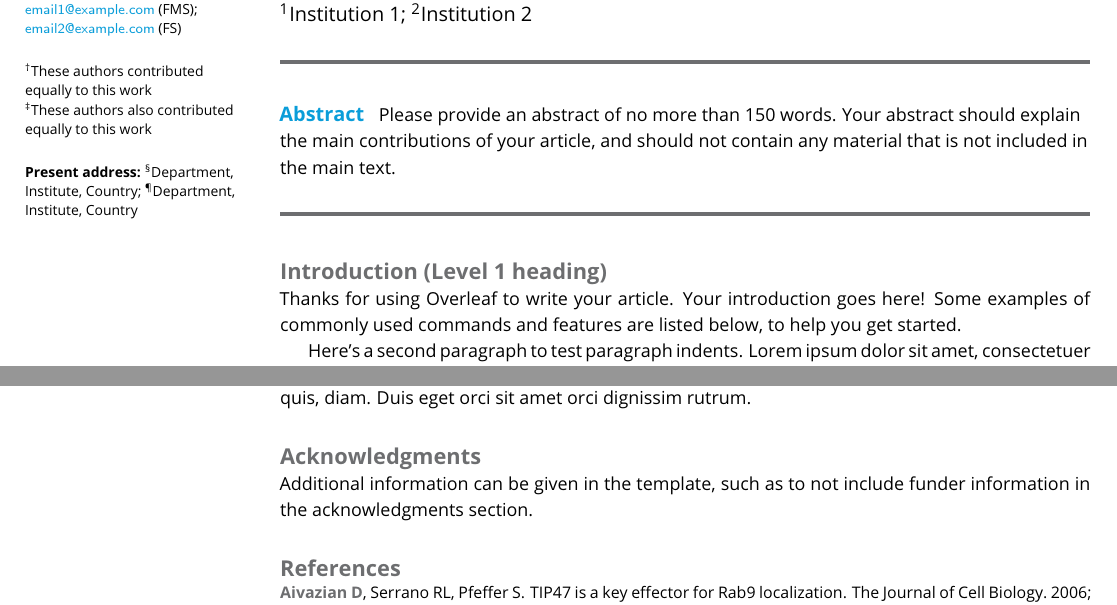
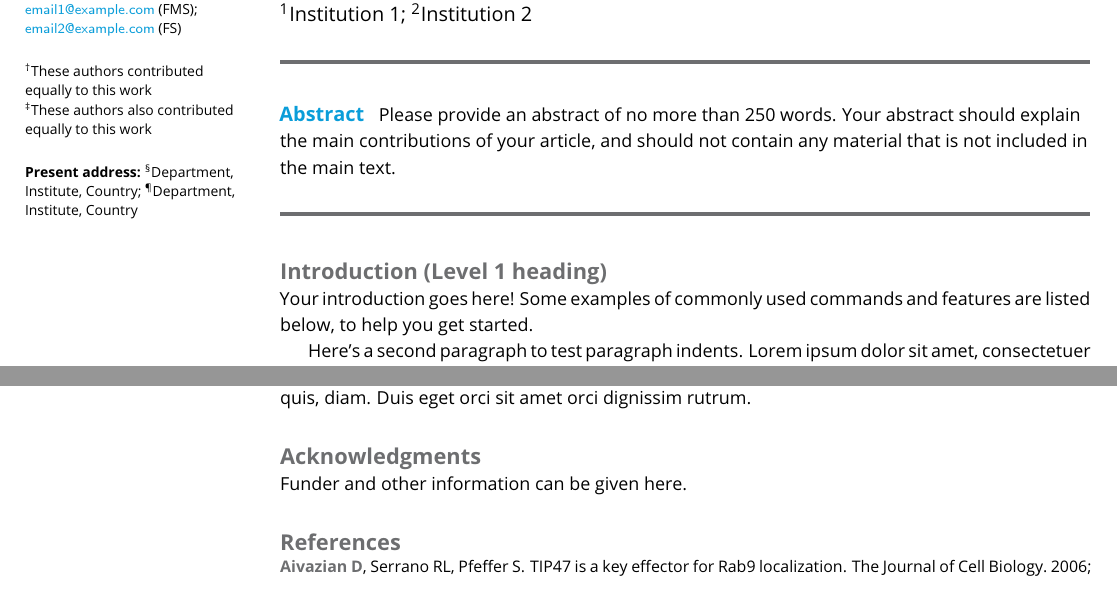
Before and after one commit to livecomsjournal/article_templates, a LaTeX document (templates/livecoms-template.tex): two parts of pages 1 and 8 of 12, joined at a grey line, cut so that both start at the same text. Compiled offline with pdfLaTeX.

Commit message:
Updated to the template.

```diff
--- a/templates/livecoms-template.tex
+++ b/templates/livecoms-template.tex
@@ -6,18 +6,18 @@
 \documentclass[9pt]{livecoms}
 % Use the 'onehalfspacing' option for 1.5 line spacing
 % Use the 'doublespacing' option for 2.0 line spacing
-% use the 'lineno' option for adding line numbers
+% use the 'lineno' option for adding line numbers.
 % Please note that these options may affect formatting.
 
 \usepackage{lipsum} % Required to insert dummy text
 \usepackage[version=4]{mhchem}
 \usepackage{siunitx}
 \DeclareSIUnit\Molar{M}
-
+\newcommand{\versionnumber}{1.3}  % you should update the minor version number in preprints and major version number of submissions.
 %%%%%%%%%%%%%%%%%%%%%%%%%%%%%%%%%%%%%%%%%%%%%%%%%%%%%%%%%%%%
 %%% ARTICLE SETUP
 %%%%%%%%%%%%%%%%%%%%%%%%%%%%%%%%%%%%%%%%%%%%%%%%%%%%%%%%%%%%
-\title{This is the title}
+\title{This is the title : v\versionnumber}
 
 \author[1*]{Firstname Middlename Surname}
 \author[1,2\authfn{1}\authfn{3}]{Firstname Middlename Familyname}
@@ -26,7 +26,7 @@
 \affil[1]{Institution 1}
 \affil[2]{Institution 2}
 
-\corr{email1@example.com}{FMS}
+\corr{email1@example.com}{FMS}  % Correspondence emails.  FMS and FS are the appropriate authors initials.
 \corr{email2@example.com}{FS}
 
 \contrib[\authfn{1}]{These authors contributed equally to this work}
@@ -44,13 +44,13 @@
 \maketitle
 
 \begin{abstract}
-Please provide an abstract of no more than 150 words. Your abstract should explain the main contributions of your article, and should not contain any material that is not included in the main text.
+Please provide an abstract of no more than 250 words. Your abstract should explain the main contributions of your article, and should not contain any material that is not included in the main text.
 \end{abstract}
 
 
 \section{Introduction (Level 1 heading)}
 
-Thanks for using Overleaf to write your article. Your introduction goes here! Some examples of commonly used commands and features are listed below, to help you get started.
+Your introduction goes here! Some examples of commonly used commands and features are listed below, to help you get started.
 
 Here's a second paragraph to test paragraph indents. \lipsum[1]
 
@@ -239,7 +244,7 @@ Some filler text, because empty templates look really poorly. \lipsum[1]
 
 \section{Acknowledgments}
 
-Additional information can be given in the template, such as to not include funder information in the acknowledgments section.
+Funder and other information can be given here.
 
 \nocite{*} % This command displays all refs in the bib file
 \bibliography{livecoms-sample}
```
Also changed, not shown: templates/livecoms-template.pdf, templates/livecoms-template.tex (7 more changed lines).
